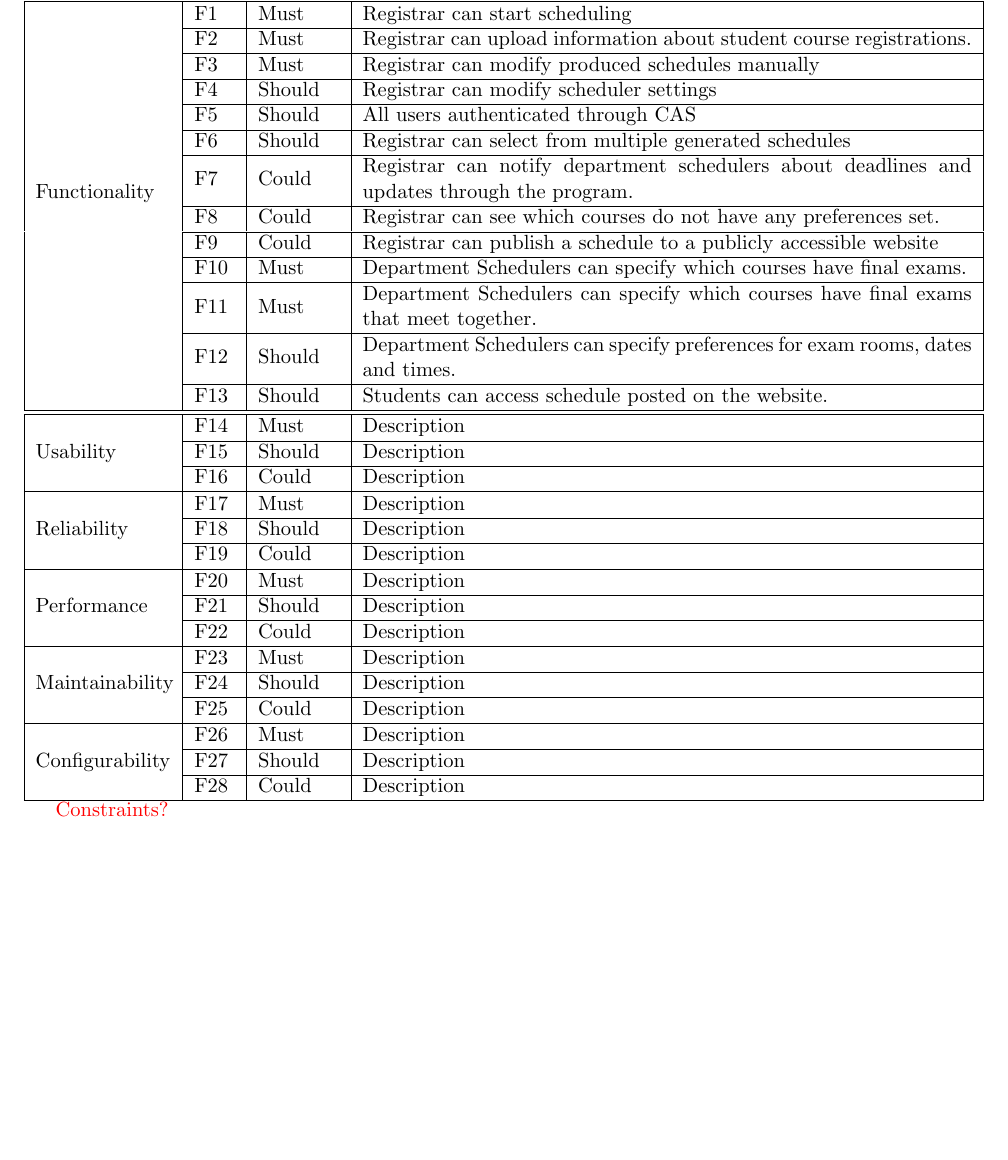
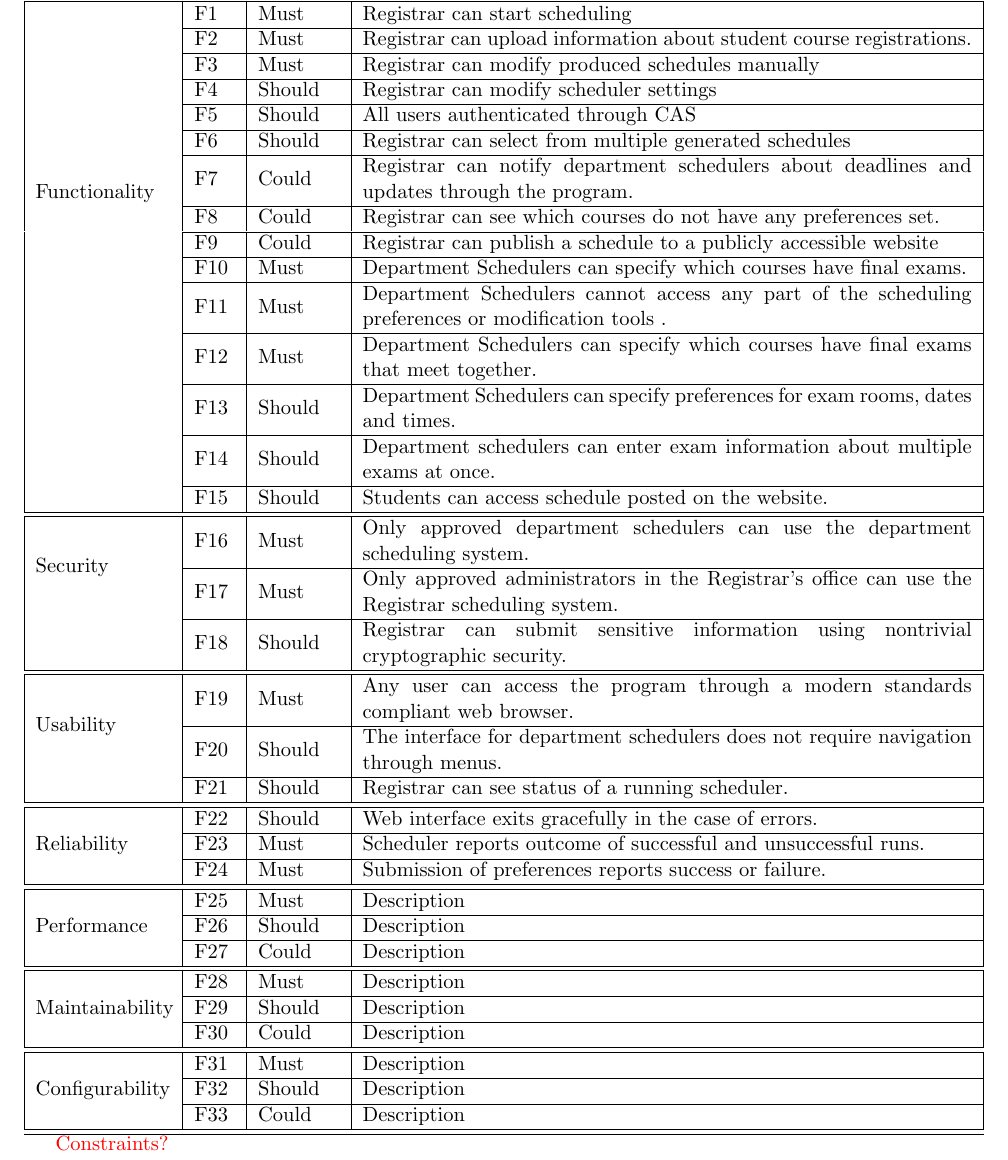
Before and after one commit to TimeFinders/YAExS, a LaTeX document (Elaboration.tex): part of page 3 of 9, cut so that both start at the same text, the shorter picture padded with empty space. Compiled offline with pdfLaTeX.

Commit message:
more supplemental specifications added

```diff
--- a/Elaboration.tex
+++ b/Elaboration.tex
@@ -104,36 +104,55 @@ Our domain model diagram is shown in Figure \ref{fig:Domain}.  Students take exa
  &Department Schedulers can specify which courses have final exams. \\  \cline{2-4}
 %%%%%
  & F\arabic{id}\stepcounter{id} & Must
+ &Department Schedulers cannot access any part of the scheduling preferences or modification tools . \\  \cline{2-4}
+%%%%%
+ & F\arabic{id}\stepcounter{id} & Must
  &Department Schedulers can specify which courses have final exams that meet together. \\  \cline{2-4}
 %%%%%
  & F\arabic{id}\stepcounter{id} & Should
  &Department Schedulers can specify preferences  for exam rooms, dates and times.\\  \cline{2-4}
 %%%%%
+ &F\arabic{id}\stepcounter{id} & Should
+ & Department schedulers can enter exam information about multiple exams at once.  \\  \cline{2-4}
+%%%%%
+
  & F\arabic{id}\stepcounter{id} & Should
  &  Students can access schedule posted on the website.\\  \hline\hline
 %%%%%
 
 %%%%%%%%%%%%%%%%%%%%
+\multirow{3}{*}{Security }
+ & F\arabic{id}\stepcounter{id} & Must
+ & Only approved department schedulers can use the department scheduling system. \\  \cline{2-4}
+%%%%%
+ &F\arabic{id}\stepcounter{id} & Must
+ & Only approved administrators in the Registrar's office can use the Registrar scheduling system. \\  \cline{2-4}
+%%%%%
+ &F\arabic{id}\stepcounter{id} & Should
+ & Registrar can submit sensitive information using nontrivial cryptographic security. \\  \hline\hline
+
+
+%%%%%%%%%%%%%%%%%%%%
 \multirow{3}{*}{Usability }
  & F\arabic{id}\stepcounter{id} & Must
- & Description \\  \cline{2-4}
+ & Any user can access the program through a modern standards compliant web browser. \\  \cline{2-4}
 %%%%%
  &F\arabic{id}\stepcounter{id} & Should
- & Description \\  \cline{2-4}
+ & The interface for department schedulers does not require navigation through menus. \\  \cline{2-4}
 %%%%%
- & F\arabic{id}\stepcounter{id} & Could
- & Description \\ \hline
+ & F\arabic{id}\stepcounter{id} & Should
+ & Registrar can see status of a running scheduler. \\ \hline\hline
 
 %%%%%%%%%%%%%%%%%%%%
 \multirow{3}{*}{Reliability }
+ & F\arabic{id}\stepcounter{id} & Should
+ & Web interface exits gracefully in the case of errors. \\  \cline{2-4}
+%%%%%
+ &F\arabic{id}\stepcounter{id} & Must
+ & Scheduler reports outcome of successful and unsuccessful runs. \\  \cline{2-4}
+%%%%%
  & F\arabic{id}\stepcounter{id} & Must
- & Description \\  \cline{2-4}
-%%%%%
- &F\arabic{id}\stepcounter{id} & Should
- & Description \\  \cline{2-4}
-%%%%%
- & F\arabic{id}\stepcounter{id} & Could
- & Description \\ \hline
+ & Submission of preferences reports success or failure. \\ \hline\hline
 
 %%%%%%%%%%%%%%%%%%%%
 \multirow{3}{*}{Performance }
@@ -144,7 +163,7 @@ Our domain model diagram is shown in Figure \ref{fig:Domain}.  Students take exa
  & Description \\  \cline{2-4}
 %%%%%
  & F\arabic{id}\stepcounter{id} & Could
- & Description \\ \hline
+ & Description \\ \hline\hline
 
 %%%%%%%%%%%%%%%%%%%%
 \multirow{3}{*}{Maintainability}
@@ -166,7 +186,7 @@ Our domain model diagram is shown in Figure \ref{fig:Domain}.  Students take exa
  & Description \\  \cline{2-4}
 %%%%%
  & F\arabic{id}\stepcounter{id} & Could
- & Description \\ \hline
+ & Description \\ \hline\hline
 \end{tabular}
 
 \textcolor{red}{Constraints?}
```
Also changed, not shown: Elaboration.tex (1 more changed lines).
